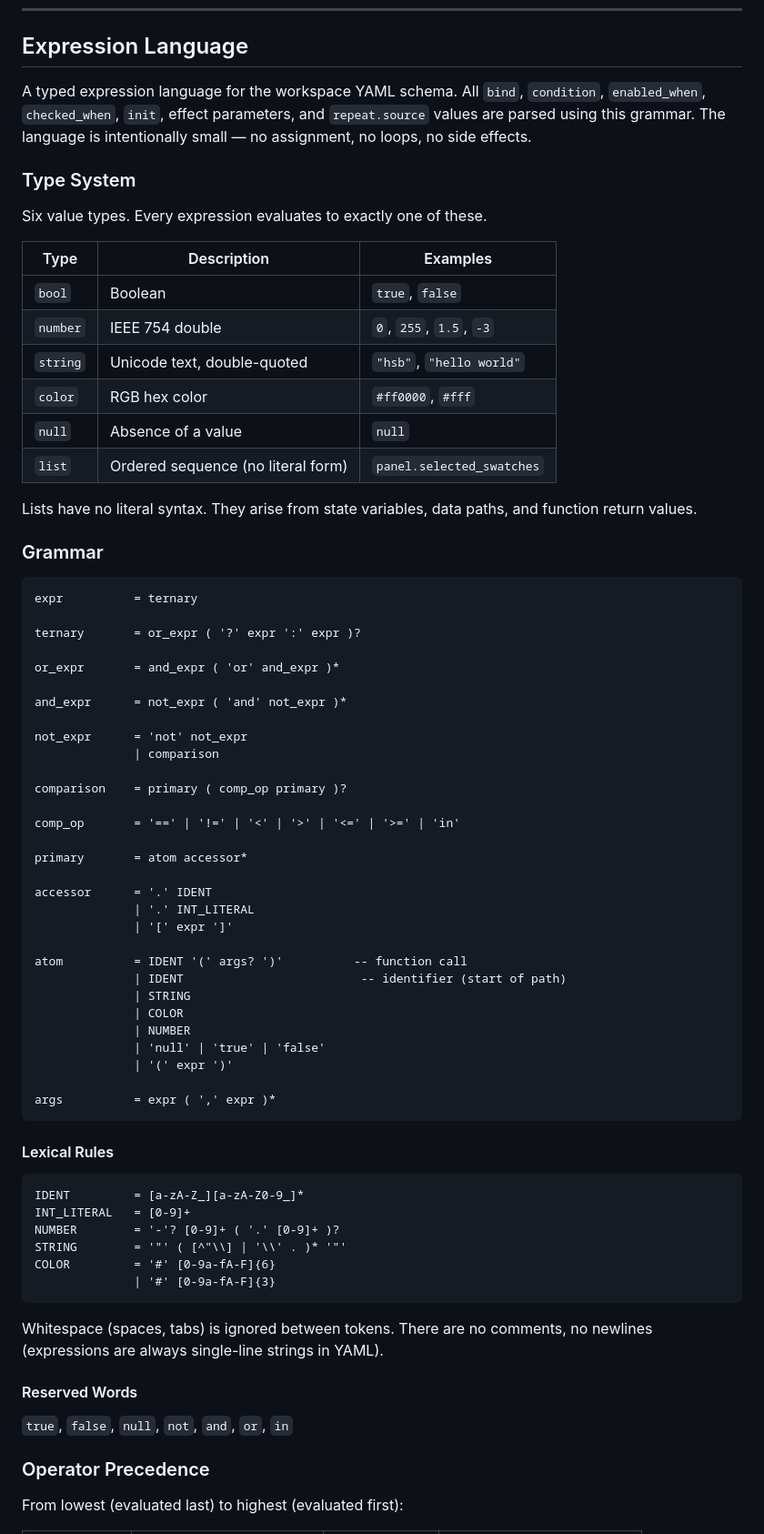
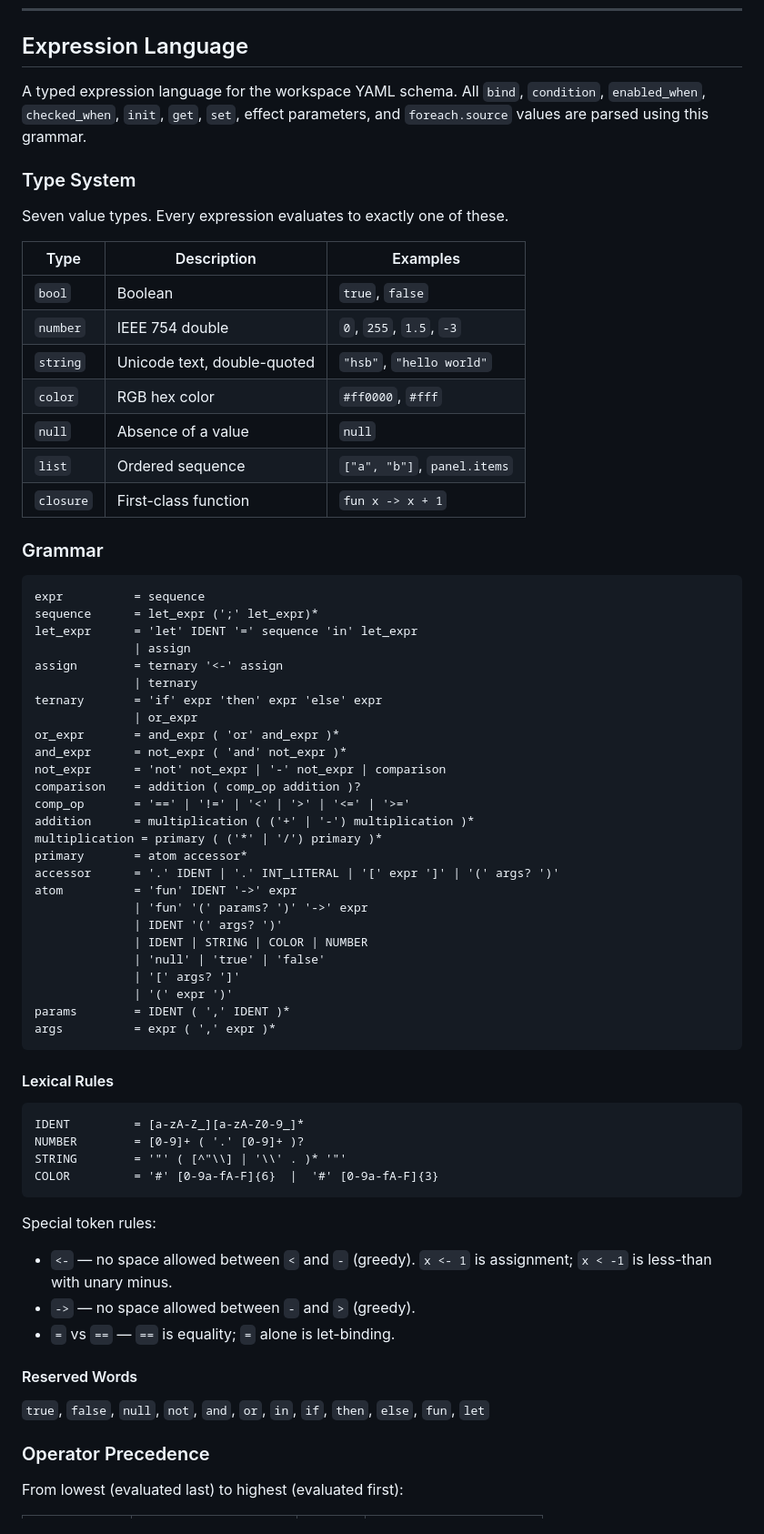
Before and after one commit to jyh/jas, a Markdown page: SCHEMA.md, the part around one of its changes. Shown at 91% size. Drawn GitHub-style.

````diff
--- a/SCHEMA.md
+++ b/SCHEMA.md
@@ -1297,58 +1322,52 @@ dialogs:
 ## Expression Language
 
 A typed expression language for the workspace YAML schema. All `bind`,
-`condition`, `enabled_when`, `checked_when`, `init`, effect parameters,
-and `repeat.source` values are parsed using this grammar. The language
-is intentionally small — no assignment, no loops, no side effects.
+`condition`, `enabled_when`, `checked_when`, `init`, `get`, `set`,
+effect parameters, and `foreach.source` values are parsed using this
+grammar.
 
 ### Type System
 
-Six value types. Every expression evaluates to exactly one of these.
-
-| Type     | Description                        | Examples                          |
-|----------|------------------------------------|-----------------------------------|
-| `bool`   | Boolean                            | `true`, `false`                   |
-| `number` | IEEE 754 double                    | `0`, `255`, `1.5`, `-3`          |
-| `string` | Unicode text, double-quoted        | `"hsb"`, `"hello world"`         |
-| `color`  | RGB hex color                      | `#ff0000`, `#fff`                |
-| `null`   | Absence of a value                 | `null`                           |
-| `list`   | Ordered sequence (no literal form) | `panel.selected_swatches`        |
-
-Lists have no literal syntax. They arise from state variables, data
-paths, and function return values.
+Seven value types. Every expression evaluates to exactly one of these.
+
+| Type      | Description                       | Examples                          |
+|-----------|-----------------------------------|-----------------------------------|
+| `bool`    | Boolean                           | `true`, `false`                   |
+| `number`  | IEEE 754 double                   | `0`, `255`, `1.5`, `-3`          |
+| `string`  | Unicode text, double-quoted       | `"hsb"`, `"hello world"`         |
+| `color`   | RGB hex color                     | `#ff0000`, `#fff`                |
+| `null`    | Absence of a value                | `null`                           |
+| `list`    | Ordered sequence                  | `["a", "b"]`, `panel.items`      |
+| `closure` | First-class function              | `fun x -> x + 1`                 |
 
 ### Grammar
 
 ```
-expr          = ternary
-
-ternary       = or_expr ( '?' expr ':' expr )?
-
+expr          = sequence
+sequence      = let_expr (';' let_expr)*
+let_expr      = 'let' IDENT '=' sequence 'in' let_expr
+              | assign
+assign        = ternary '<-' assign
+              | ternary
+ternary       = 'if' expr 'then' expr 'else' expr
+              | or_expr
 or_expr       = and_expr ( 'or' and_expr )*
-
 and_expr      = not_expr ( 'and' not_expr )*
-
-not_expr      = 'not' not_expr
-              | comparison
-
-comparison    = primary ( comp_op primary )?
-
-comp_op       = '==' | '!=' | '<' | '>' | '<=' | '>=' | 'in'
-
+not_expr      = 'not' not_expr | '-' not_expr | comparison
+comparison    = addition ( comp_op addition )?
+comp_op       = '==' | '!=' | '<' | '>' | '<=' | '>='
+addition      = multiplication ( ('+' | '-') multiplication )*
+multiplication = primary ( ('*' | '/') primary )*
 primary       = atom accessor*
-
-accessor      = '.' IDENT
-              | '.' INT_LITERAL
-              | '[' expr ']'
-
-atom          = IDENT '(' args? ')'          -- function call
-              | IDENT                         -- identifier (start of path)
-              | STRING
-              | COLOR
-              | NUMBER
+accessor      = '.' IDENT | '.' INT_LITERAL | '[' expr ']' | '(' args? ')'
+atom          = 'fun' IDENT '->' expr
+              | 'fun' '(' params? ')' '->' expr
+              | IDENT '(' args? ')'
+              | IDENT | STRING | COLOR | NUMBER
               | 'null' | 'true' | 'false'
+              | '[' args? ']'
               | '(' expr ')'
-
+params        = IDENT ( ',' IDENT )*
 args          = expr ( ',' expr )*
 ```
 
@@ -1356,20 +1375,21 @@ args          = expr ( ',' expr )*
 
 ```
 IDENT         = [a-zA-Z_][a-zA-Z0-9_]*
-INT_LITERAL   = [0-9]+
-NUMBER        = '-'? [0-9]+ ( '.' [0-9]+ )?
+NUMBER        = [0-9]+ ( '.' [0-9]+ )?
 STRING        = '"' ( [^"\\] | '\\' . )* '"'
-COLOR         = '#' [0-9a-fA-F]{6}
-              | '#' [0-9a-fA-F]{3}
-```
-
-Whitespace (spaces, tabs) is ignored between tokens. There are no
-comments, no newlines (expressions are always single-line strings in
-YAML).
+COLOR         = '#' [0-9a-fA-F]{6}  |  '#' [0-9a-fA-F]{3}
+```
+
+Special token rules:
+- `<-` — no space allowed between `<` and `-` (greedy). `x <- 1` is
+  assignment; `x < -1` is less-than with unary minus.
+- `->` — no space allowed between `-` and `>` (greedy).
+- `=` vs `==` — `==` is equality; `=` alone is let-binding.
 
 #### Reserved Words
 
-`true`, `false`, `null`, `not`, `and`, `or`, `in`
+`true`, `false`, `null`, `not`, `and`, `or`, `in`, `if`, `then`,
+`else`, `fun`, `let`
 
 ### Operator Precedence
 
````
Also changed, not shown: other parts of SCHEMA.md (+94 -13 lines).
